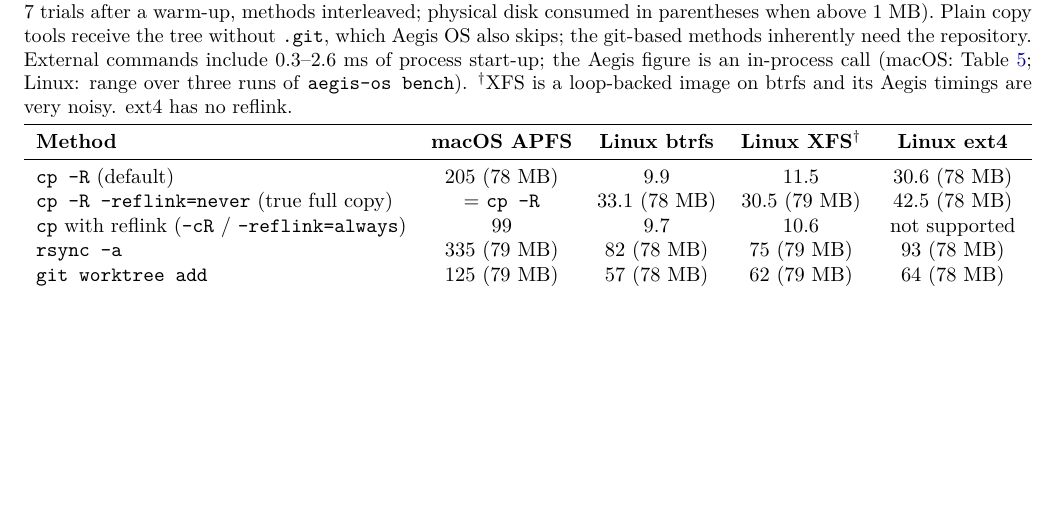
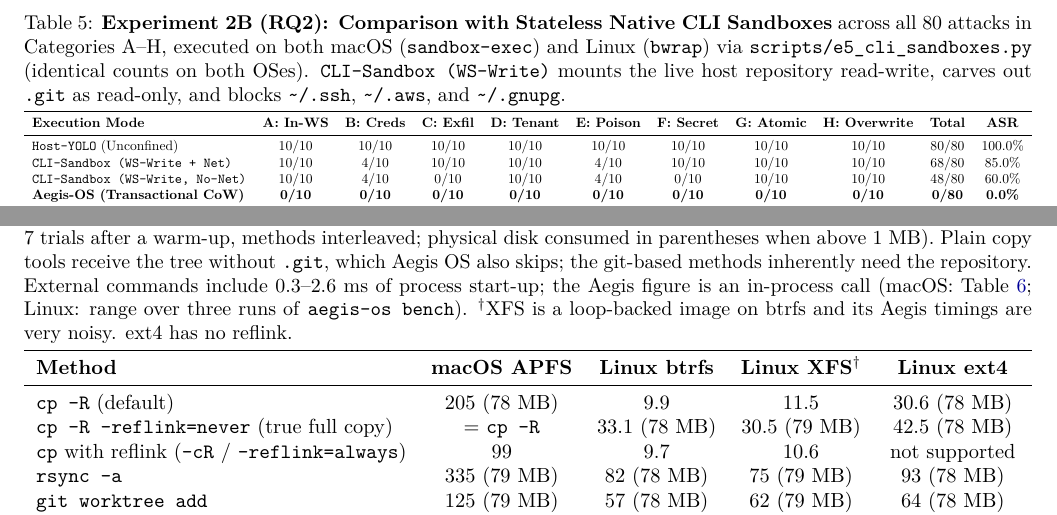
Before and after one commit to heurion-org/aegis-os, a LaTeX paper (paper/main.tex): part of page 12 of 16 before the commit and two parts of pages 11 and 13 of 17 after it, the two joined at a grey line, cut at the place of the change, the shorter picture padded with empty space. Compiled offline with pdfLaTeX.

Commit message:
paper: add Experiment 2B CLI sandbox baseline comparison and IPC defense-in-depth note

```diff
--- a/paper/main.tex
+++ b/paper/main.tex
@@ -452,3 +450,23 @@ All 80 attacks were also run on Ubuntu 24.04 with identical results (0/80 for Ae
+\begin{table*}[!t]
+\centering
+\caption{\textbf{Experiment 2B (RQ2): Comparison with Stateless Native CLI Sandboxes} across all 80 attacks in Categories A--H, executed on both macOS (\texttt{sandbox-exec}) and Linux (\texttt{bwrap}) via \texttt{scripts/e5\_cli\_sandboxes.py} (identical counts on both OSes). \texttt{CLI-Sandbox (WS-Write)} mounts the live host repository read-write, carves out \texttt{.git} as read-only, and blocks \texttt{\textasciitilde/.ssh}, \texttt{\textasciitilde/.aws}, and \texttt{\textasciitilde/.gnupg}.}
+\label{tab:clisandboxes}
+\vspace{2pt}
+\resizebox{\textwidth}{!}{%
+\begin{tabular}{lcccccccccc}
+\toprule
+\textbf{Execution Mode} & \textbf{A: In-WS} & \textbf{B: Creds} & \textbf{C: Exfil} & \textbf{D: Tenant} & \textbf{E: Poison} & \textbf{F: Secret} & \textbf{G: Atomic} & \textbf{H: Overwrite} & \textbf{Total} & \textbf{ASR} \\
+\midrule
+\texttt{Host-YOLO} (Unconfined) & 10/10 & 10/10 & 10/10 & 10/10 & 10/10 & 10/10 & 10/10 & 10/10 & 80/80 & 100.0\% \\
+\texttt{CLI-Sandbox (WS-Write + Net)} & 10/10 & 4/10 & 10/10 & 10/10 & 4/10 & 10/10 & 10/10 & 10/10 & 68/80 & 85.0\% \\
+\texttt{CLI-Sandbox (WS-Write, No-Net)} & 10/10 & 4/10 & 0/10 & 10/10 & 4/10 & 0/10 & 10/10 & 10/10 & 48/80 & 60.0\% \\
+\textbf{Aegis-OS (Transactional CoW)} & \textbf{0/10} & \textbf{0/10} & \textbf{0/10} & \textbf{0/10} & \textbf{0/10} & \textbf{0/10} & \textbf{0/10} & \textbf{0/10} & \textbf{0/80} & \textbf{0.0\%} \\
+\bottomrule
+\end{tabular}%
+}
+\end{table*}
+
+\paragraph{Comparison with Stateless Native CLI Sandboxes (Experiment 2B).} Production agent CLIs (such as Codex CLI's \texttt{workspace-write} mode and Claude Code's bash sandbox) wrap shell commands in a stateless Seatbelt or Bubblewrap/Landlock profile that mounts the live working tree read-write, carves out \texttt{.git} as read-only, and blocks \texttt{\textasciitilde/.ssh}, \texttt{\textasciitilde/.aws}, and \texttt{\textasciitilde/.gnupg}. Table~\ref{tab:clisandboxes} evaluates this architecture on both macOS and Linux across Categories A--H. With outbound network enabled (\texttt{WS-Write + Net}, required for package managers and API calls), the stateless CLI sandbox still suffers an \textbf{85.0\% ASR (68/80)}: (i) in-workspace destructive commands (\texttt{rm -rf src}, \texttt{truncate}) directly corrupt the live host tree (\textbf{10/10} in Cat.~A); (ii) blocking \texttt{\textasciitilde/.ssh}, \texttt{\textasciitilde/.aws}, and \texttt{\textasciitilde/.gnupg} stops 6/10 credential reads, but unmasked dotfile credentials in \texttt{\$HOME} (\texttt{.npmrc}, \texttt{.pypirc}, \texttt{.netrc}, \texttt{.git-credentials}) remain readable (\textbf{4/10} in Cat.~B); (iii) raw \texttt{\$GITHUB\_TOKEN} environment variables are exfiltrated or sent to unbound domains (\textbf{10/10} in Cats.~C and F); (iv) carving out \texttt{.git} as read-only blocks \texttt{.git/hooks/*} and \texttt{.git/config} (6/10), but in-tree auto-execution files (\texttt{.envrc} and \texttt{.github/workflows/*}) remain writable (\textbf{4/10} in Cat.~E); and (v) direct in-place writes lack two-phase staging or 3-way merging (\textbf{10/10} in Cats.~G and H). Disabling outbound network entirely (\texttt{WS-Write, No-Net}) stops network exfiltration (Cats.~C and F) at the cost of breaking dependency installation and API access, yet still leaves \textbf{60.0\% ASR (48/80)} from in-place workspace mutations, dotfile reads, and concurrent overwrites.
 
 \begin{table*}[!t]
 \centering
```
Also changed, not shown: paper/ARXIV_METADATA.txt (+1 -1 lines), paper/aegis_os_arxiv_preprint.pdf, paper/main.pdf, paper/main.tex (10 more changed lines), 2 other files.
